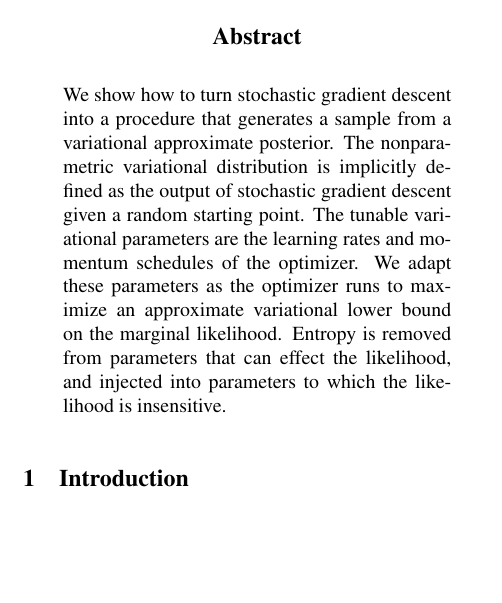
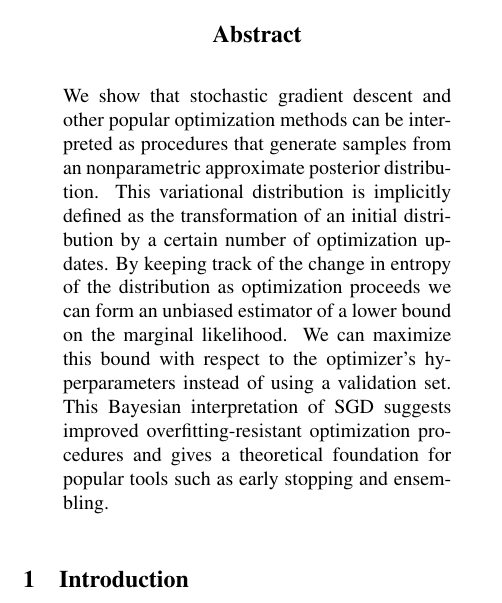
Before and after one commit to HIPS/maxwells-daemon, a LaTeX paper (paper/md_paper.tex): part of one column of page 1 of 3, cut so that both start at the same text, the shorter picture padded with empty space. Compiled offline with pdfLaTeX.

Commit message:
Abstract

```diff
--- a/paper/md_paper.tex
+++ b/paper/md_paper.tex
@@ -104,13 +104,18 @@
 \maketitle
 
 \begin{abstract}
-We show how to turn stochastic gradient descent into a procedure that generates a sample from a variational approximate posterior.
-The nonparametric variational distribution is implicitly defined as the output of stochastic gradient descent given a random starting point.
-The tunable variational parameters are the learning rates and momentum schedules of the optimizer.
-We adapt these parameters as the optimizer runs to maximize an approximate variational lower bound on the marginal likelihood.
-Entropy is removed from parameters that can effect the likelihood, and injected into parameters to which the likelihood is insensitive.
+We show that stochastic gradient descent and other popular optimization methods
+can be interpreted as procedures that generate samples from an nonparametric
+approximate posterior distribution.  This variational distribution is implicitly
+defined as the transformation of an initial distribution by a certain number of
+optimization updates. By keeping track of the change in entropy of the
+distribution as optimization proceeds we can form an unbiased estimator of a
+lower bound on the marginal likelihood. We can maximize this bound with respect
+to the optimizer's hyperparameters instead of using a validation set.  This
+Bayesian interpretation of SGD suggests improved overfitting-resistant
+optimization procedures and gives a theoretical foundation for popular tools
+such as early stopping and ensembling.
 \end{abstract}
-
 
 \section{Introduction}
 
```
